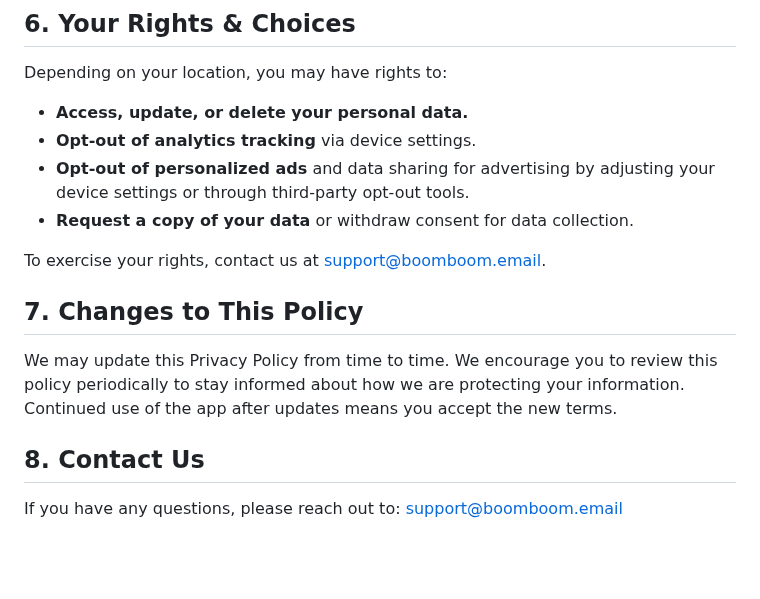
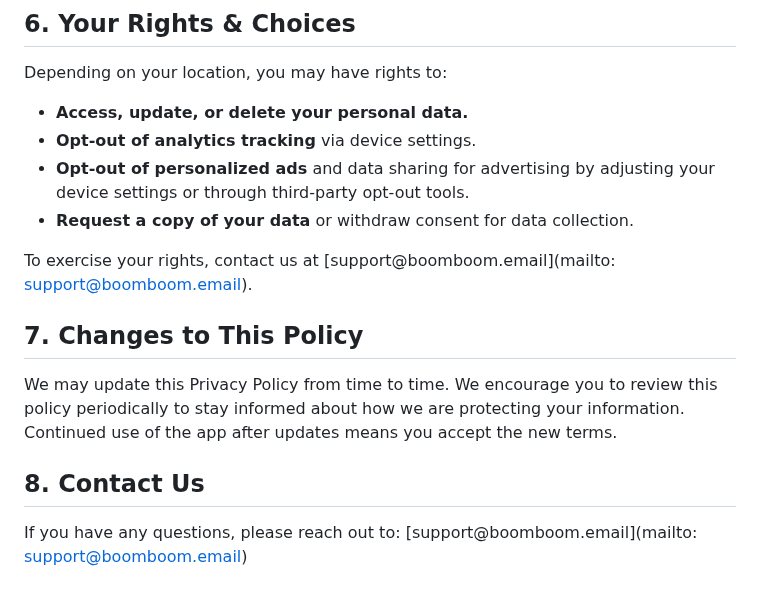
Before and after one commit to boomboomllc/boomboomllc.github.io, a Markdown page: privacy-policy.md, the part around the change. Rendered like a GitHub page; blank space fills up the shorter version.

```diff
--- a/privacy-policy.md
+++ b/privacy-policy.md
@@ -72,7 +72,7 @@ Depending on your location, you may have rights to:
 - **Opt-out of personalized ads** and data sharing for advertising by adjusting your device settings or through third-party opt-out tools.
 - **Request a copy of your data** or withdraw consent for data collection.
 
-To exercise your rights, contact us at support@boomboom.email.
+To exercise your rights, contact us at [support@boomboom.email](mailto: support@boomboom.email).
 
 ## 7. Changes to This Policy
 
@@ -81,4 +81,4 @@ We may update this Privacy Policy from time to time. We encourage you to review
 ## 8. Contact Us
 
 If you have any questions, please reach out to:
-support@boomboom.email
+[support@boomboom.email](mailto: support@boomboom.email)
```
